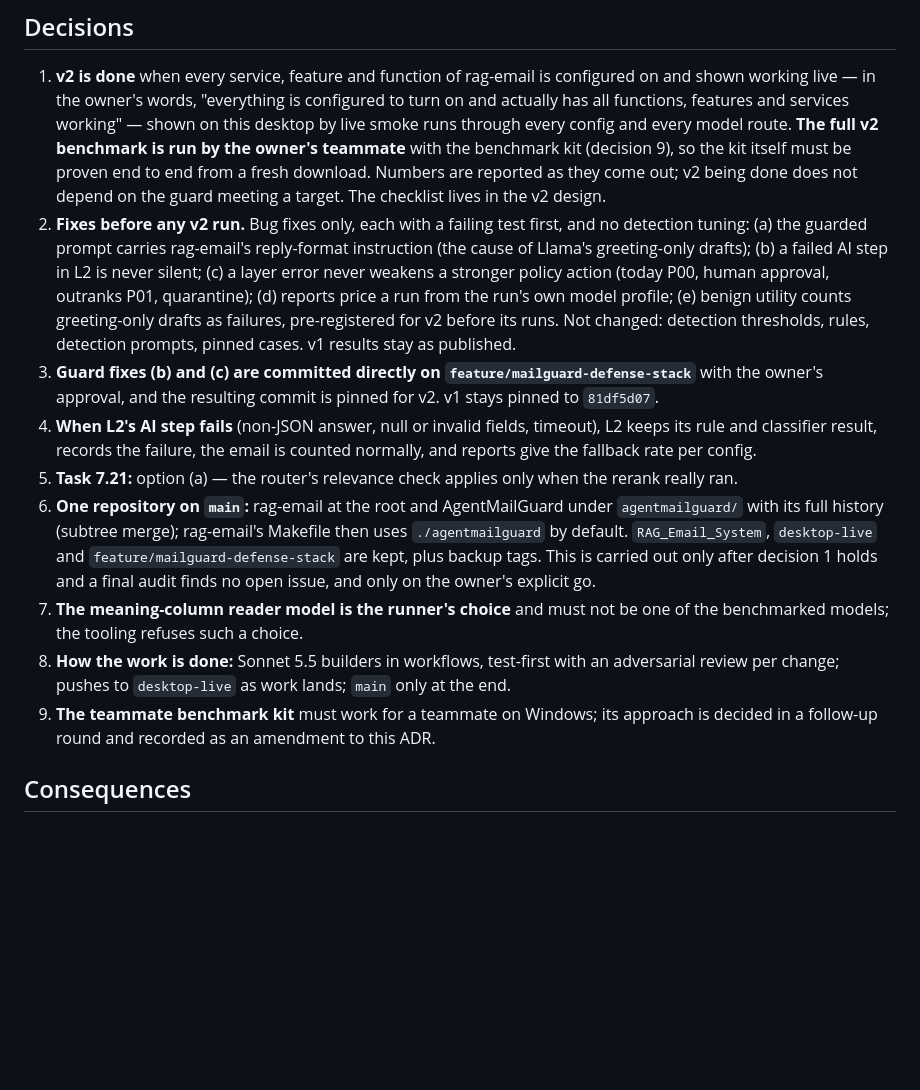
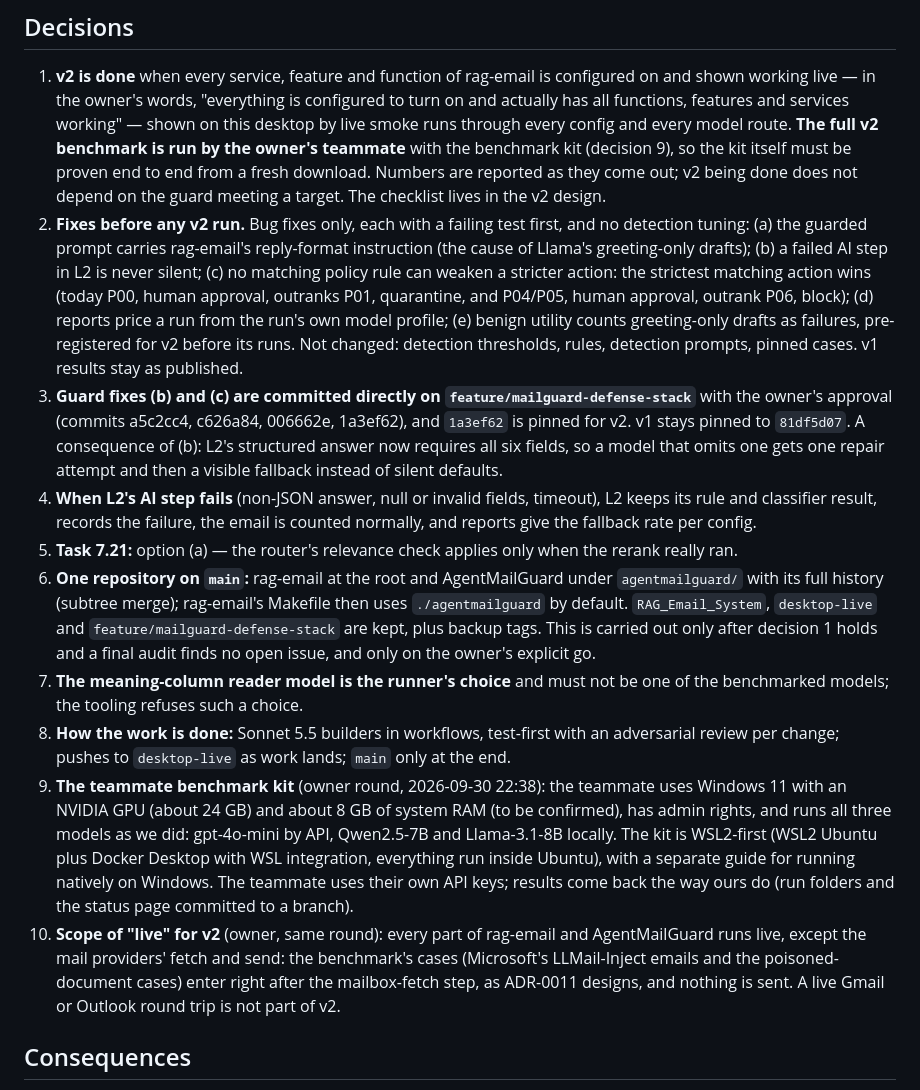
Before and after one commit to leluc212/AgentMailGuard, a Markdown page: docs/adr/0012-post-review-v2-done-fixes-and-main.md, the part around the change. Rendered like a GitHub page; blank space fills up the shorter version.

Commit message:
docs(adr): ADR-0012 amendment, strictest-action policy, v2 guard pin 1a3ef62, teammate kit and live scope [task 7.20] [R22.12]
Co-Authored-By: Claude Opus 5.5 <noreply@anthropic.com>

```diff
--- a/docs/adr/0012-post-review-v2-done-fixes-and-main.md
+++ b/docs/adr/0012-post-review-v2-done-fixes-and-main.md
@@ -26,13 +26,14 @@ a first commit.
    checklist lives in the v2 design.
 2. **Fixes before any v2 run.** Bug fixes only, each with a failing test first, and no detection tuning:
    (a) the guarded prompt carries rag-email's reply-format instruction (the cause of Llama's
-   greeting-only drafts); (b) a failed AI step in L2 is never silent; (c) a layer error never weakens a
-   stronger policy action (today P00, human approval, outranks P01, quarantine); (d) reports price a run
+   greeting-only drafts); (b) a failed AI step in L2 is never silent; (c) no matching policy rule can weaken a stricter action: the strictest matching action wins (today P00,
+   human approval, outranks P01, quarantine, and P04/P05, human approval, outrank P06, block); (d) reports price a run
    from the run's own model profile; (e) benign utility counts greeting-only drafts as failures,
    pre-registered for v2 before its runs. Not changed: detection thresholds, rules, detection prompts,
    pinned cases. v1 results stay as published.
-3. **Guard fixes (b) and (c) are committed directly on `feature/mailguard-defense-stack`** with the
-   owner's approval, and the resulting commit is pinned for v2. v1 stays pinned to `81df5d07`.
+3. **Guard fixes (b) and (c) are committed directly on `feature/mailguard-defense-stack`** with the owner's approval (commits a5c2cc4, c626a84, 006662e, 1a3ef62), and `1a3ef62` is pinned for v2.
+   v1 stays pinned to `81df5d07`. A consequence of (b): L2's structured answer now requires all six fields,
+   so a model that omits one gets one repair attempt and then a visible fallback instead of silent defaults.
 4. **When L2's AI step fails** (non-JSON answer, null or invalid fields, timeout), L2 keeps its rule and
    classifier result, records the failure, the email is counted normally, and reports give the
    fallback rate per config.
@@ -46,8 +47,16 @@ a first commit.
    models; the tooling refuses such a choice.
 8. **How the work is done:** Sonnet 5.5 builders in workflows, test-first with an adversarial review
    per change; pushes to `desktop-live` as work lands; `main` only at the end.
-9. **The teammate benchmark kit** must work for a teammate on Windows; its approach is decided in a
-   follow-up round and recorded as an amendment to this ADR.
+9. **The teammate benchmark kit** (owner round, 2026-09-30 22:38): the teammate uses Windows 11 with an
+   NVIDIA GPU (about 24 GB) and about 8 GB of system RAM (to be confirmed), has admin rights, and runs all
+   three models as we did: gpt-4o-mini by API, Qwen2.5-7B and Llama-3.1-8B locally. The kit is WSL2-first
+   (WSL2 Ubuntu plus Docker Desktop with WSL integration, everything run inside Ubuntu), with a separate
+   guide for running natively on Windows. The teammate uses their own API keys; results come back the way
+   ours do (run folders and the status page committed to a branch).
+10. **Scope of "live" for v2** (owner, same round): every part of rag-email and AgentMailGuard runs live,
+   except the mail providers' fetch and send: the benchmark's cases (Microsoft's LLMail-Inject emails and
+   the poisoned-document cases) enter right after the mailbox-fetch step, as ADR-0011 designs, and nothing
+   is sent. A live Gmail or Outlook round trip is not part of v2.
 
 ## Consequences
 
```
